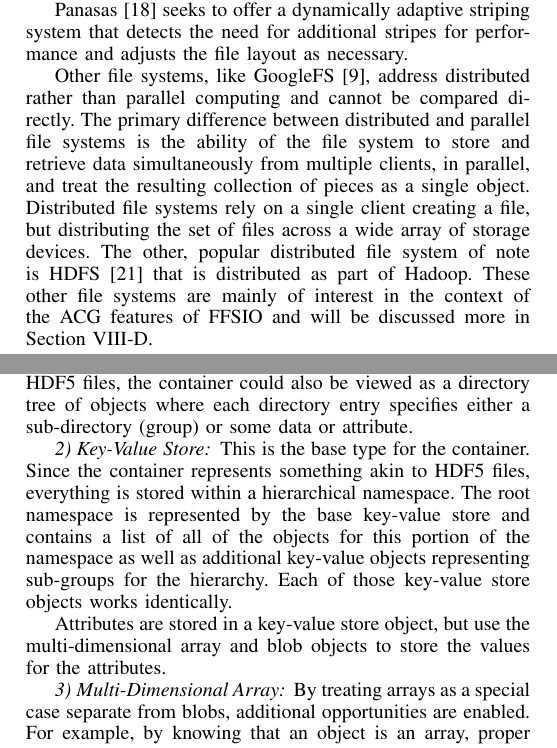
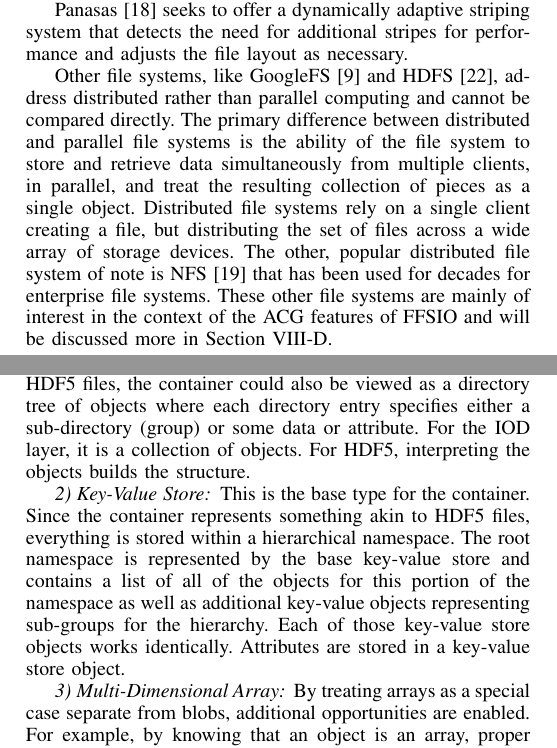
Before and after one commit to gflofst/2014-FFSIO, a LaTeX paper (paper.tex): two parts of the columns of pages 2 and 4 of 9, joined at a grey line, cut so that both start at the same text. Compiled offline with pdfLaTeX.

Commit message:
added NFS reference and fixed attribute notion error.

```diff
--- a/paper.tex
+++ b/paper.tex
@@ -252,17 +252,18 @@ Panasas~\cite{panasas:architecture} seeks to offer a dynamically adaptive
 striping system that detects the need for additional stripes for performance
 and adjusts the file layout as necessary.
 
-Other file systems, like GoogleFS~\cite{ghemawat:googlefs}, address distributed
-rather than parallel computing and cannot be compared directly. The primary
-difference between distributed and parallel file systems is the ability of the
-file system to store and retrieve data simultaneously from multiple clients, in
-parallel, and treat the resulting collection of pieces as a single object.
-Distributed file systems rely on a single client creating a file, but
-distributing the set of files across a wide array of storage devices. The
-other, popular distributed file system of note is
-HDFS~\cite{Shvachko:2010:hdfs} that is distributed as part of Hadoop. These
-other file systems are mainly of interest in the context of the ACG features of
-FFSIO and will be discussed more in Section~\ref{sec:acg}.
+Other file systems, like GoogleFS~\cite{ghemawat:googlefs} and
+HDFS~\cite{Shvachko:2010:hdfs}, address distributed rather than parallel
+computing and cannot be compared directly. The primary difference between
+distributed and parallel file systems is the ability of the file system to
+store and retrieve data simultaneously from multiple clients, in parallel, and
+treat the resulting collection of pieces as a single object.  Distributed file
+systems rely on a single client creating a file, but distributing the set of
+files across a wide array of storage devices. The other, popular distributed
+file system of note is NFS~\cite{powlowski:1994:nfs3} that has been used for
+decades for enterprise file systems.  These other file systems are mainly of
+interest in the context of the ACG features of FFSIO and will be discussed more
+in Section~\ref{sec:acg}.
 
 \section{End-User API Layer}
 \label{sec:end-user}
@@ -493,7 +494,9 @@ Functionally, a container plays the same role as a file in that it holds a
 collection of presumably related data intended to be accessed and manipulated
 as a unit. Since this is extended from HDF5 files, the container could also be
 viewed as a directory tree of objects where each directory entry specifies
-either a sub-directory (group) or some data or attribute.
+either a sub-directory (group) or some data or attribute. For the IOD layer, it
+is a collection of objects. For HDF5, interpreting the objects builds the
+structure.
 
 \subsubsection{Key-Value Store}
 This is the base type for the container. Since the container represents
@@ -501,11 +504,11 @@ something akin to HDF5 files, everything is stored within a hierarchical
 namespace. The root namespace is represented by the base key-value store and
 contains a list of all of the objects for this portion of the namespace as well
 as additional key-value objects representing sub-groups for the hierarchy. Each
-of those key-value store objects works identically.
-
-Attributes are stored in a key-value store object, but use the
-multi-dimensional array and blob objects to store the values for the
-attributes.
+of those key-value store objects works identically.  Attributes are stored in a
+key-value store object.
+%, but use the
+%multi-dimensional array and blob objects to store the values for the
+%attributes.
 
 \subsubsection{Multi-Dimensional Array}
 By treating arrays as a special case separate from blobs, additional
```
Also changed, not shown: paper.bib (+11 -0 lines), paper.bbl.
